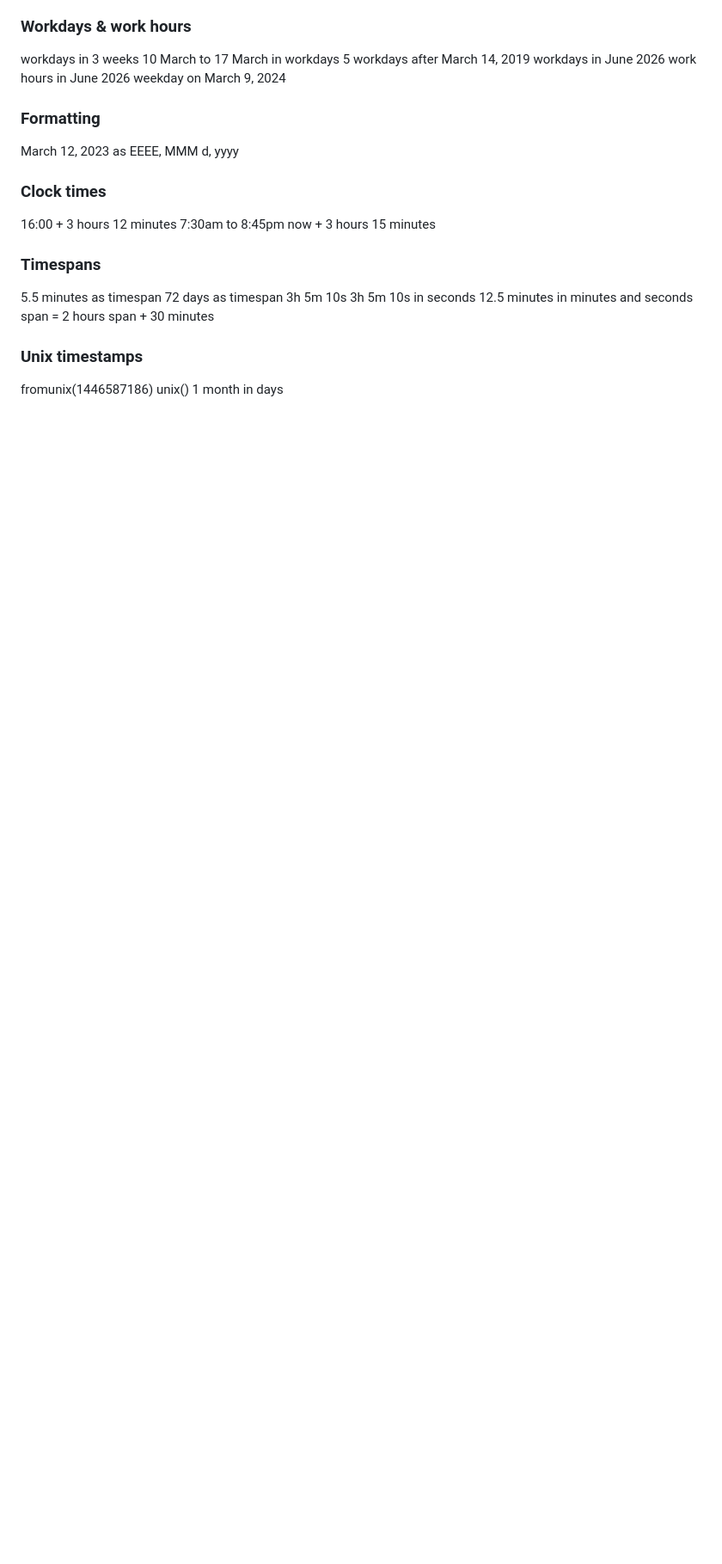
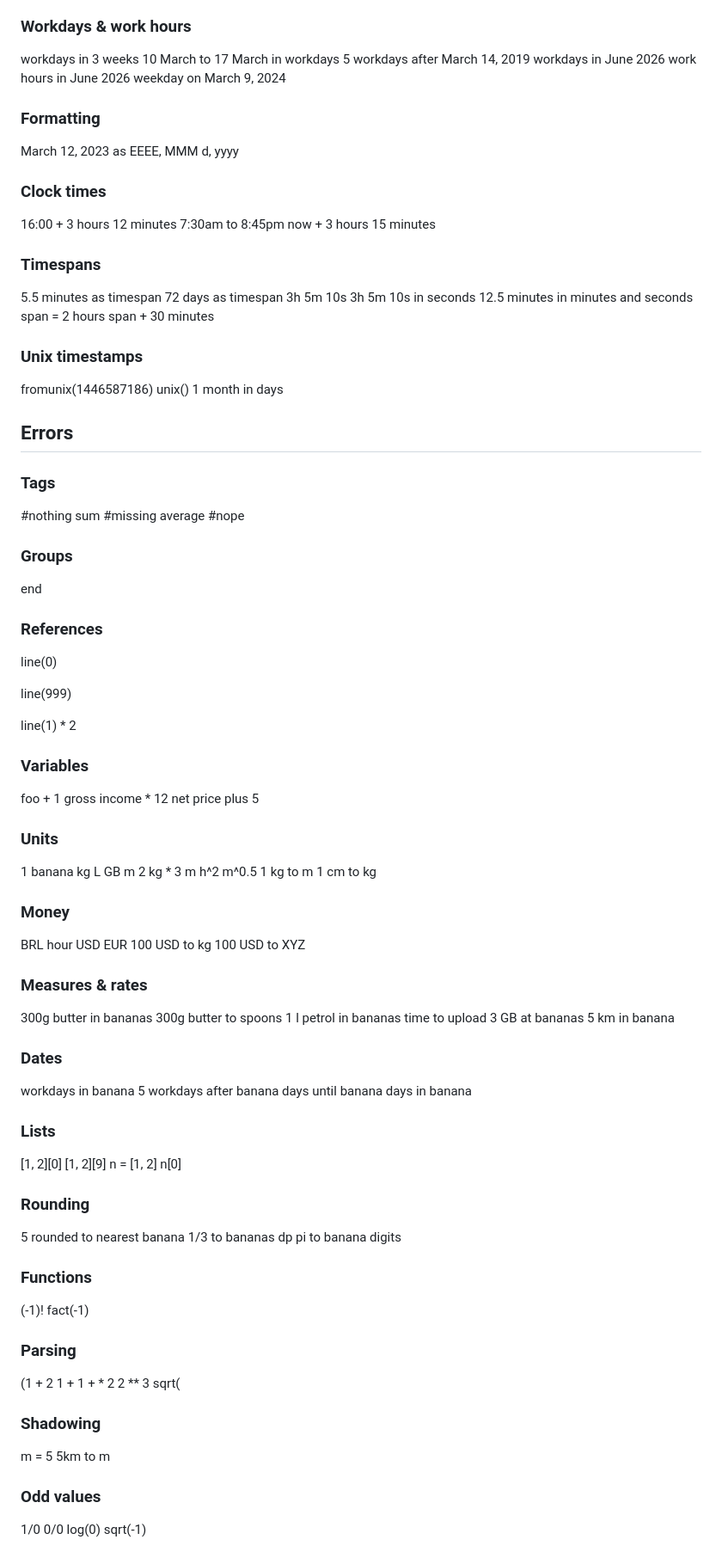
Before and after one commit to imaginamundo/math-notes, a Markdown page: examples.md, the part around the change. Shown at 86% size. GitHub-like rendering; blank space fills up the shorter version.

Commit message:
Add an errors section to the examples catalogue

```diff
--- a/examples.md
+++ b/examples.md
@@ -340,3 +340,100 @@ span + 30 minutes
 fromunix(1446587186)
 unix()
 1 month in days
+
+## Errors
+
+### Tags
+
+#nothing
+sum #missing
+average #nope
+
+### Groups
+
+end
+
+### References
+
+line(0)
+
+line(999)
+
+line(1) * 2
+
+### Variables
+
+foo + 1
+gross income * 12
+net price plus 5
+
+### Units
+
+1 banana
+kg L
+GB m
+2 kg * 3 m
+h^2
+m^0.5
+1 kg to m
+1 cm to kg
+
+### Money
+
+BRL hour
+USD EUR
+100 USD to kg
+100 USD to XYZ
+
+### Measures & rates
+
+300g butter in bananas
+300g butter to spoons
+1 l petrol in bananas
+time to upload 3 GB at bananas
+5 km in banana
+
+### Dates
+
+workdays in banana
+5 workdays after banana
+days until banana
+days in banana
+
+### Lists
+
+[1, 2][0]
+[1, 2][9]
+n = [1, 2]
+n[0]
+
+### Rounding
+
+5 rounded to nearest banana
+1/3 to bananas dp
+pi to banana digits
+
+### Functions
+
+(-1)!
+fact(-1)
+
+### Parsing
+
+(1 + 2
+1 +
+1 + * 2
+2 ** 3
+sqrt(
+
+### Shadowing
+
+m = 5
+5km to m
+
+### Odd values
+
+1/0
+0/0
+log(0)
+sqrt(-1)
```
